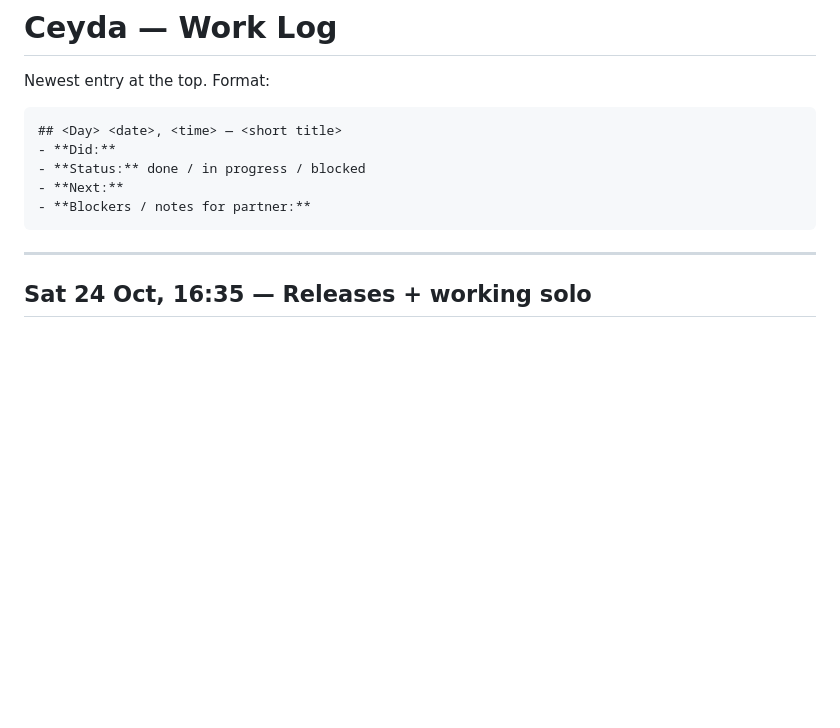
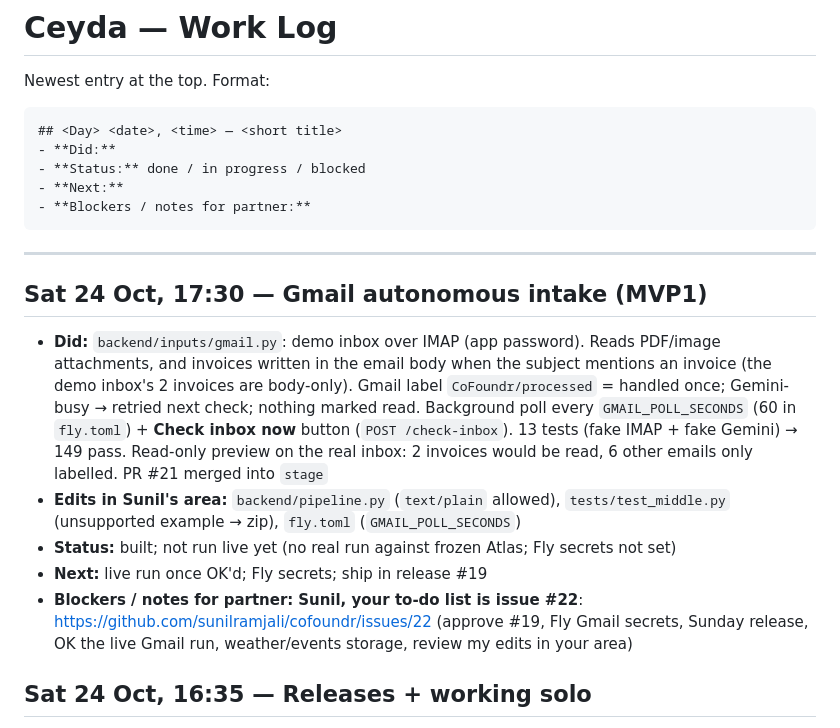
Before and after one commit to sunilramjali/cofoundr, a Markdown page: .claude/LOG-ceyda.md, the part around the change. Rendered like a GitHub page; blank space fills up the shorter version.

Commit message:
MVP1: Log the Gmail intake and point Sunil to his to-do issue #22.
Co-Authored-By: Claude Opus 5.5 <noreply@anthropic.com>

````diff
--- a/.claude/LOG-ceyda.md
+++ b/.claude/LOG-ceyda.md
@@ -11,6 +11,13 @@ Newest entry at the top. Format:
 ```
 
 ---
+
+## Sat 24 Oct, 17:30 — Gmail autonomous intake (MVP1)
+- **Did:** `backend/inputs/gmail.py`: demo inbox over IMAP (app password). Reads PDF/image attachments, and invoices written in the email body when the subject mentions an invoice (the demo inbox's 2 invoices are body-only). Gmail label `CoFoundr/processed` = handled once; Gemini-busy → retried next check; nothing marked read. Background poll every `GMAIL_POLL_SECONDS` (60 in `fly.toml`) + **Check inbox now** button (`POST /check-inbox`). 13 tests (fake IMAP + fake Gemini) → 149 pass. Read-only preview on the real inbox: 2 invoices would be read, 6 other emails only labelled. PR #21 merged into `stage`
+- **Edits in Sunil's area:** `backend/pipeline.py` (`text/plain` allowed), `tests/test_middle.py` (unsupported example → zip), `fly.toml` (`GMAIL_POLL_SECONDS`)
+- **Status:** built; not run live yet (no real run against frozen Atlas; Fly secrets not set)
+- **Next:** live run once OK'd; Fly secrets; ship in release #19
+- **Blockers / notes for partner:** **Sunil, your to-do list is issue #22**: https://github.com/sunilramjali/cofoundr/issues/22 (approve #19, Fly Gmail secrets, Sunday release, OK the live Gmail run, weather/events storage, review my edits in your area)
 
 ## Sat 24 Oct, 16:35 — Releases + working solo
 - **Did:** approved + merged release PR #3 (stage → main): deploy succeeded, live `/health` ok, live app now has MVP1 fixes, forecast, POS connector, till sync, weather/events inputs. Merged Sunil's PR #17 (Gemini retry with backoff) and my PR #18 (log + main's merge commit) into `stage`; `sunil`, `jade`, `main` all contained in `stage`. Opened release PR #19 (stage → main: #17 + log)
````
